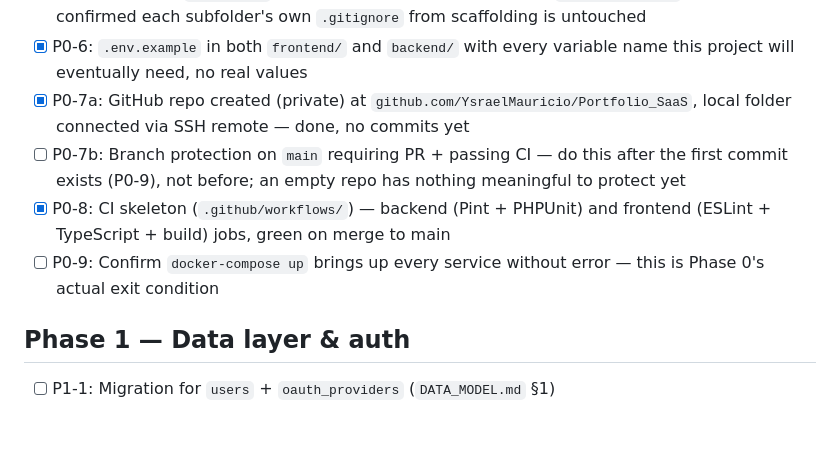
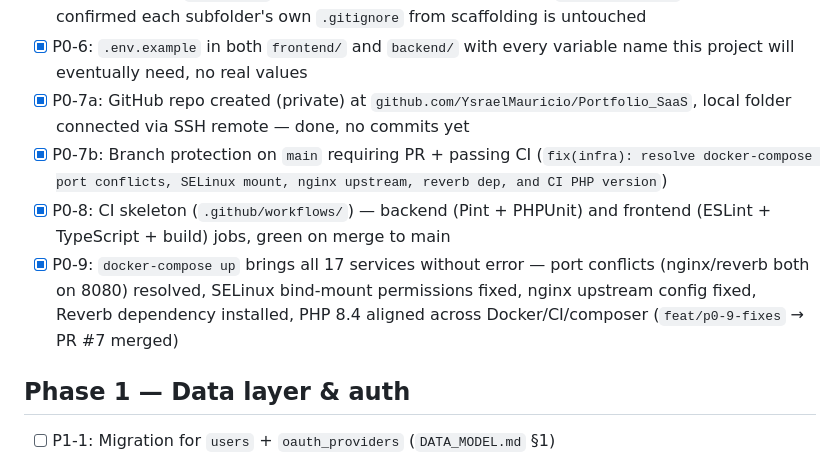
Before and after one commit to YsraelMauricio/Portfolio_SaaS, a Markdown page: docs/TASKS.md, the part around the change. Rendered like a GitHub page; blank space fills up the shorter version.

Commit message:
docs(tasks): mark P0-7b and P0-9 as complete (Phase 0 exit)

```diff
--- a/docs/TASKS.md
+++ b/docs/TASKS.md
@@ -15,9 +15,9 @@
 - [x] P0-5: Root-level `.gitignore` for monorepo-wide concerns only (`ARCHITECTURE.md` §2) — confirmed each subfolder's own `.gitignore` from scaffolding is untouched
 - [x] P0-6: `.env.example` in both `frontend/` and `backend/` with every variable name this project will eventually need, no real values
 - [x] P0-7a: GitHub repo created (private) at `github.com/YsraelMauricio/Portfolio_SaaS`, local folder connected via SSH remote — done, no commits yet
-- [ ] P0-7b: Branch protection on `main` requiring PR + passing CI — do this after the first commit exists (P0-9), not before; an empty repo has nothing meaningful to protect yet
+- [x] P0-7b: Branch protection on `main` requiring PR + passing CI (`fix(infra): resolve docker-compose port conflicts, SELinux mount, nginx upstream, reverb dep, and CI PHP version`)
 - [x] P0-8: CI skeleton (`.github/workflows/`) — backend (Pint + PHPUnit) and frontend (ESLint + TypeScript + build) jobs, green on merge to main
-- [ ] P0-9: Confirm `docker-compose up` brings up every service without error — this is Phase 0's actual exit condition
+- [x] P0-9: `docker-compose up` brings all 17 services without error — port conflicts (nginx/reverb both on 8080) resolved, SELinux bind-mount permissions fixed, nginx upstream config fixed, Reverb dependency installed, PHP 8.4 aligned across Docker/CI/composer (`feat/p0-9-fixes` → PR #7 merged)
 
 ## Phase 1 — Data layer & auth
 
```
